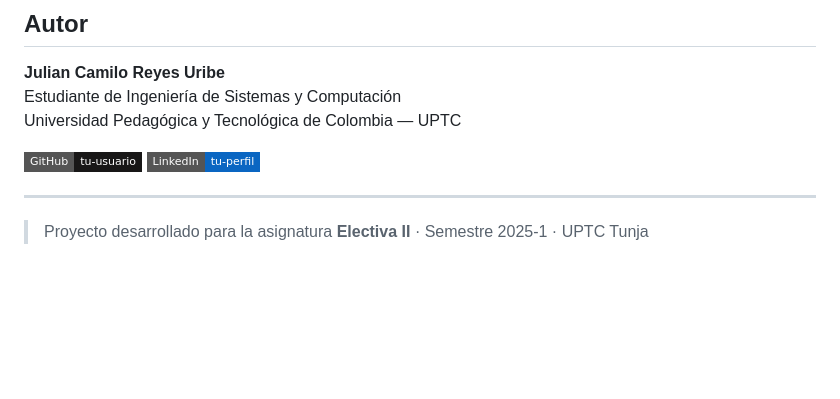
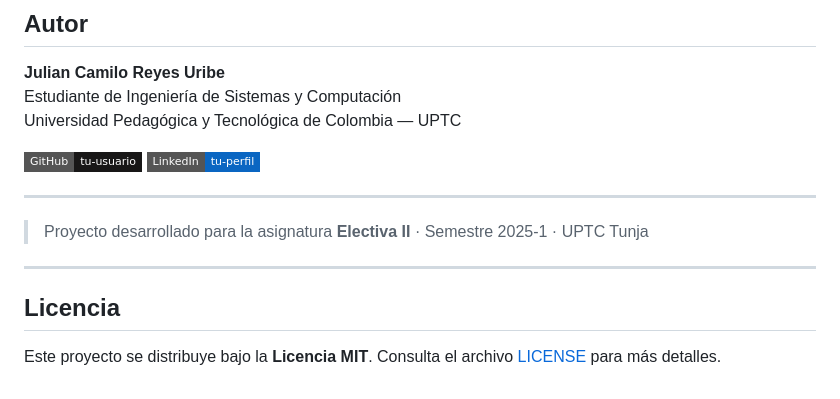
Before and after one commit to julianReyes-dev/Proyecto_Final_Electiva2, a Markdown page: README.md, the part around the change. GitHub-like rendering; badges without logos; blank space fills up the shorter version.

Commit message:
Add MIT License section to README
Added license section to README

```diff
--- a/README.md
+++ b/README.md
@@ -334,3 +334,9 @@ Universidad Pedagógica y Tecnológica de Colombia — UPTC
 ---
 
 > Proyecto desarrollado para la asignatura **Electiva II** · Semestre 2025-1 · UPTC Tunja
+
+---
+
+## Licencia
+
+Este proyecto se distribuye bajo la **Licencia MIT**. Consulta el archivo [LICENSE](LICENSE) para más detalles.
```
